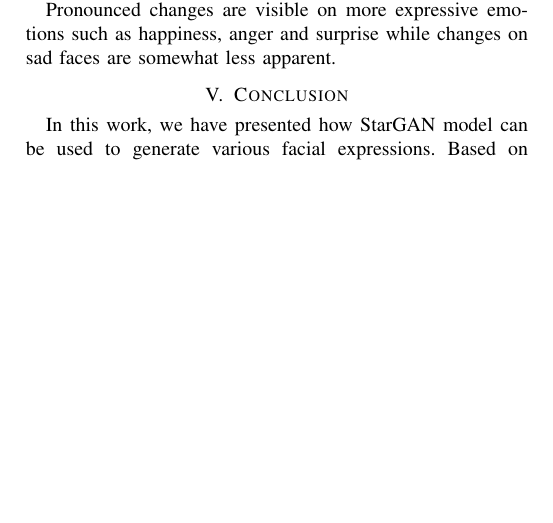
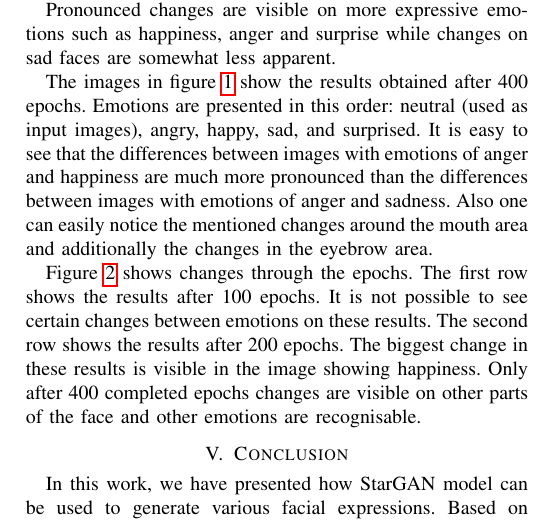
Before and after one commit to antunmagdic/generating-facial-expressions, a LaTeX paper (latex/generating.tex, which reads latex/sections/experimentalresults.tex): part of page 3 of 3, cut so that both start at the same text, the shorter picture padded with empty space. Compiled offline with pdfLaTeX; a missing font is replaced by an installed copy or a similar font; a LaTeX package or settings file that is missing is left out.

Commit message:
fsššfsšs

```diff
--- a/latex/sections/experimentalresults.tex
+++ b/latex/sections/experimentalresults.tex
@@ -36,8 +36,23 @@ After 100 epochs, there are only slight changes which are prevalent in the mouth
 area. Visible lines, which remind of moustache, appear around the mouth since it
 is where facial expressions most differ. By the 400th epoch, modifications are
 more obvious and the desired emotions more easily recognizable. Changes involve
-several facial areas, including eyebrows, eyes, etc. \ref{fig:epochs}
+several facial areas, including eyebrows, eyes, etc.
 
 Pronounced changes are visible on more expressive emotions such as
 happiness, anger and surprise while changes on sad faces are somewhat less
 apparent.
+
+The images in figure \ref{fig:multiple} show the results obtained after 400
+epochs. Emotions are presented in this order: neutral (used as input images),
+angry, happy, sad, and surprised. It is easy to see that the differences between
+images with emotions of anger and happiness are much more pronounced than the
+differences between images with emotions of anger and sadness. Also one can
+easily notice the mentioned changes around the mouth area and additionally the
+changes in the eyebrow area.
+
+Figure \ref{fig:epochs} shows changes through the epochs. The first row shows
+the results after 100 epochs. It is not possible to see certain changes between
+emotions on these results. The second row shows the results after 200 epochs.
+The biggest change in these results is visible in the image showing happiness.
+Only after 400 completed epochs changes are visible on other parts of the face
+and other emotions are recognisable.
```
Also changed, not shown: latex/generating.pdf, latex/sections/experimentalresults.tex (2 more changed lines), 1 other file.
